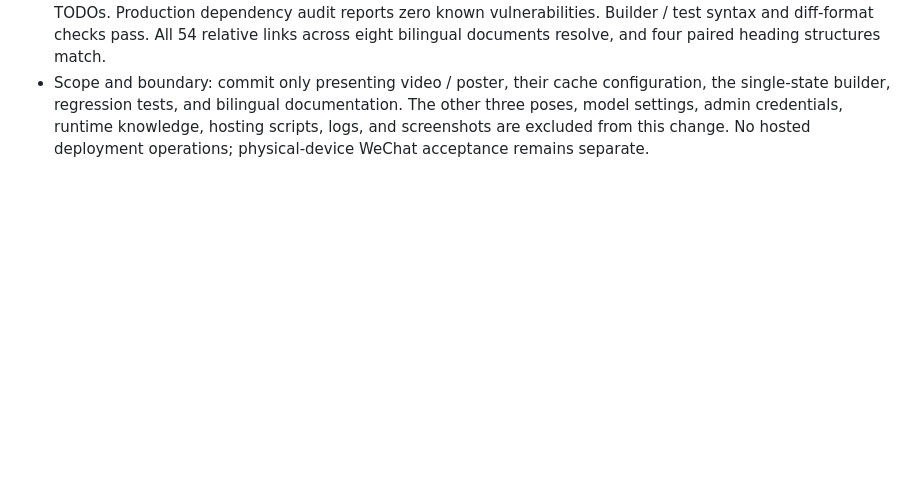
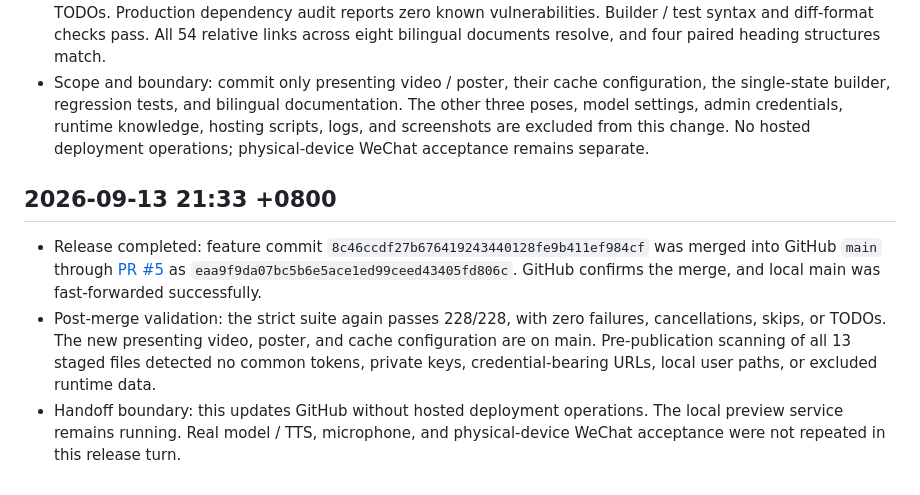
Before and after one commit to bd4rex/dafuture-digital-human, a Markdown page: TIMESTAMP_LOG.en.md, the part around the change. Rendered like a GitHub page; blank space fills up the shorter version.

```diff
--- a/TIMESTAMP_LOG.en.md
+++ b/TIMESTAMP_LOG.en.md
@@ -312,3 +312,9 @@
 - Release preparation: publish the new presenting asset to GitHub and merge `main` as requested. Target: `https://github.com/bd4rex/dafuture-digital-human`; starting point: matching local / remote `6ae609d`; branch: `codex/update-presenting-video-20260913`. No open PR was found.
 - Checks: ordinary and strict pre-publication suites both pass 228/228, with zero failures, cancellations, skips, or TODOs. Production dependency audit reports zero known vulnerabilities. Builder / test syntax and diff-format checks pass. All 54 relative links across eight bilingual documents resolve, and four paired heading structures match.
 - Scope and boundary: commit only presenting video / poster, their cache configuration, the single-state builder, regression tests, and bilingual documentation. The other three poses, model settings, admin credentials, runtime knowledge, hosting scripts, logs, and screenshots are excluded from this change. No hosted deployment operations; physical-device WeChat acceptance remains separate.
+
+## 2026-09-13 21:33 +0800
+
+- Release completed: feature commit `8c46ccdf27b676419243440128fe9b411ef984cf` was merged into GitHub `main` through [PR #5](https://github.com/bd4rex/dafuture-digital-human/pull/5) as `eaa9f9da07bc5b6e5ace1ed99ceed43405fd806c`. GitHub confirms the merge, and local main was fast-forwarded successfully.
+- Post-merge validation: the strict suite again passes 228/228, with zero failures, cancellations, skips, or TODOs. The new presenting video, poster, and cache configuration are on main. Pre-publication scanning of all 13 staged files detected no common tokens, private keys, credential-bearing URLs, local user paths, or excluded runtime data.
+- Handoff boundary: this updates GitHub without hosted deployment operations. The local preview service remains running. Real model / TTS, microphone, and physical-device WeChat acceptance were not repeated in this release turn.
```
Also changed, not shown: TIMESTAMP_LOG.md (+6 -0 lines).
